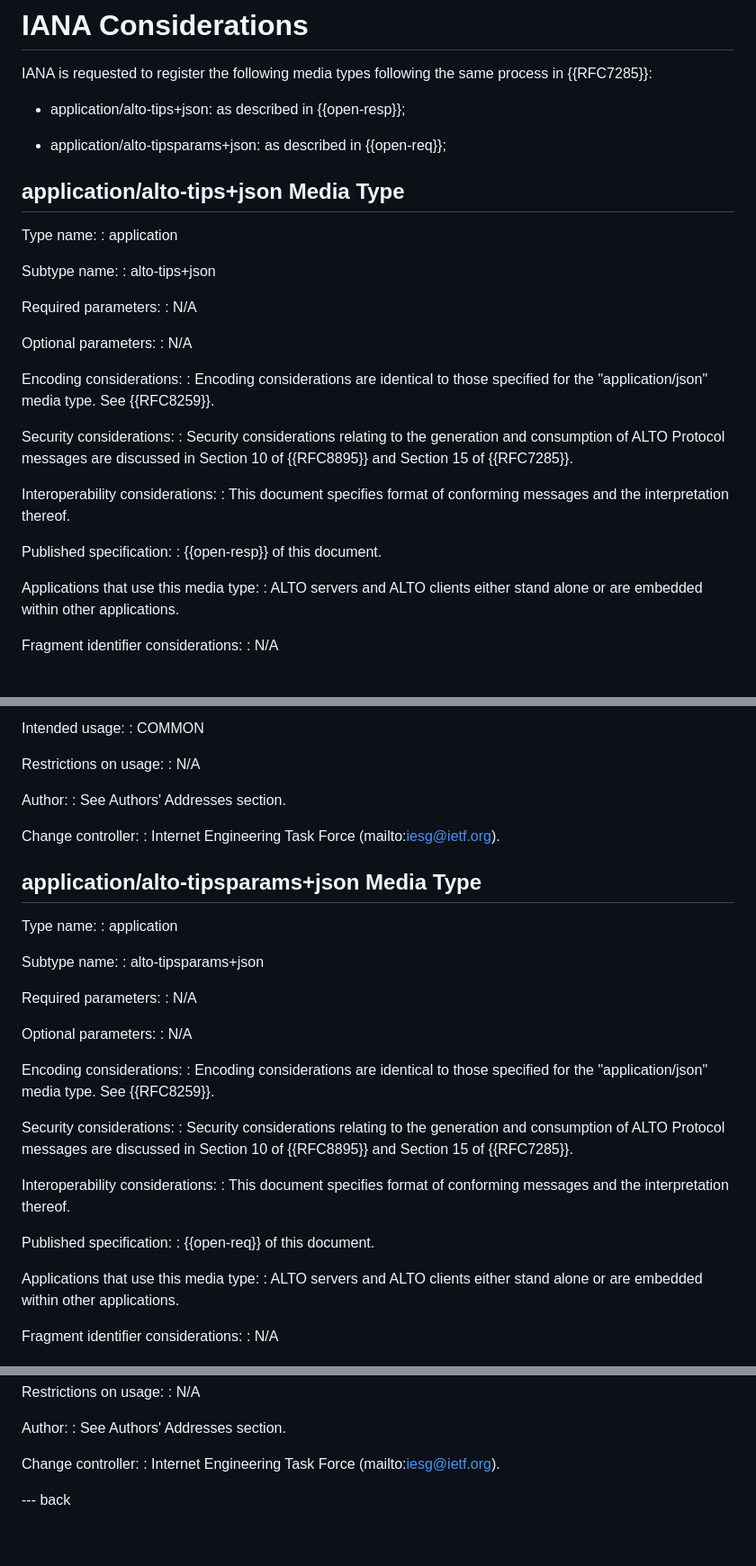
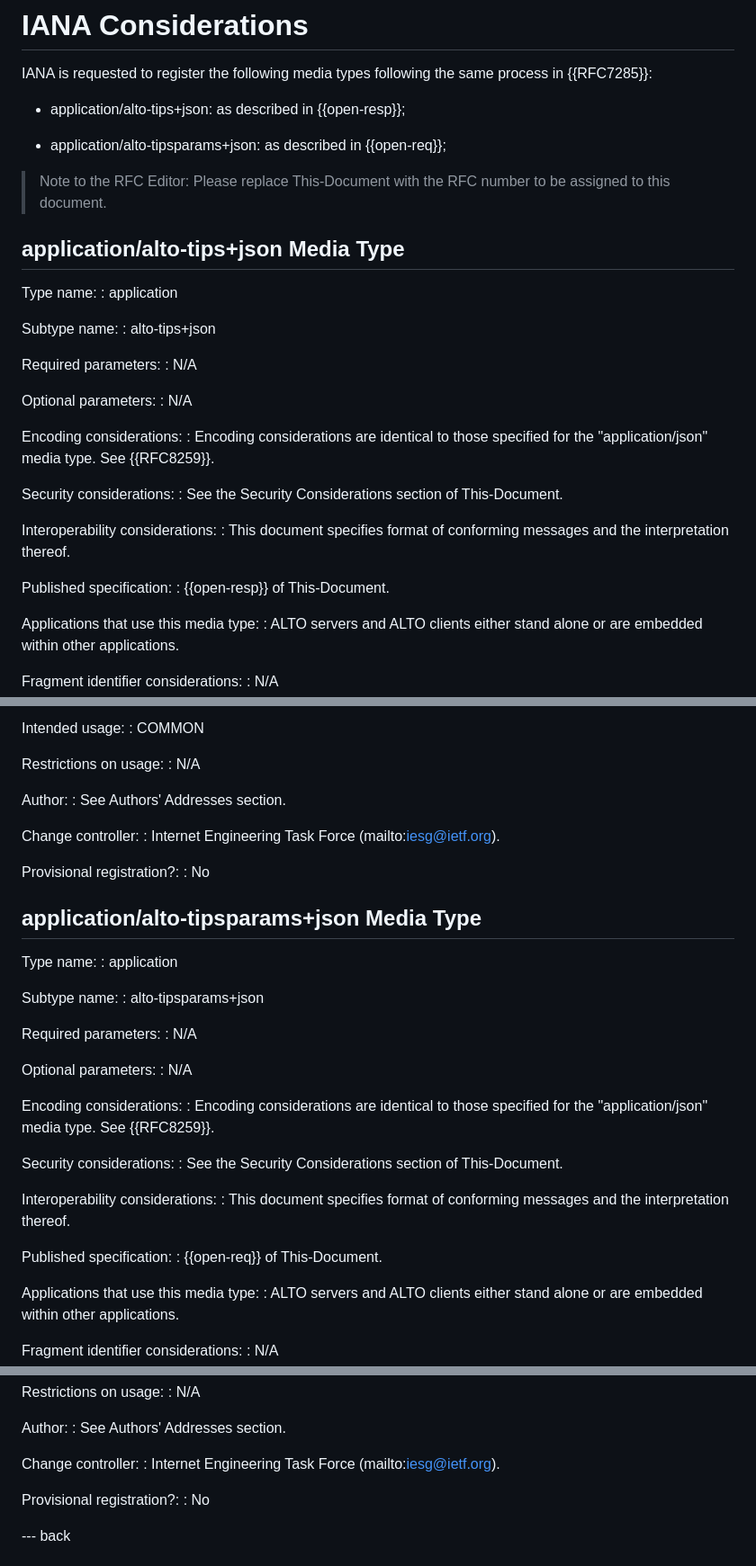
Before and after one commit to ietf-wg-alto/draft-ietf-alto-new-transport, a Markdown page: draft-ietf-alto-new-transport.md, 3 parts joined by grey strips. Shown: that part at 90% size. Drawn GitHub-style; blank space fills up the shorter version.

Commit message:
Update the media type request to follow the template in RFC 6838

```diff
--- a/draft-ietf-alto-new-transport.md
+++ b/draft-ietf-alto-new-transport.md
@@ -1881,6 +1881,8 @@ same process in {{RFC7285}}:
 
 *  application/alto-tipsparams+json: as described in {{open-req}};
 
+> Note to the RFC Editor: Please replace This-Document with the RFC number to be assigned to this document.
+
 ##  application/alto-tips+json Media Type
 
 Type name:
@@ -1900,16 +1902,14 @@ Encoding considerations:
   "application/json" media type. See {{RFC8259}}.
 
 Security considerations:
-: Security considerations relating to the generation and consumption of ALTO
-  Protocol messages are discussed in Section 10 of {{RFC8895}} and Section 15 of
-  {{RFC7285}}.
+: See the Security Considerations section of This-Document.
 
 Interoperability considerations:
 : This document specifies format of conforming messages and the interpretation
   thereof.
 
 Published specification:
-: {{open-resp}} of this document.
+: {{open-resp}} of This-Document.
 
 Applications that use this media type:
 : ALTO servers and ALTO clients either stand alone or are embedded within other
@@ -1949,6 +1949,9 @@ Author:
 Change controller:
 : Internet Engineering Task Force (mailto:iesg@ietf.org).
 
+Provisional registration?:
+: No
+
 ## application/alto-tipsparams+json Media Type
 
 Type name:
@@ -1968,16 +1971,14 @@ Encoding considerations:
    "application/json" media type. See {{RFC8259}}.
 
 Security considerations:
-: Security considerations relating to the generation and consumption of ALTO
-  Protocol messages are discussed in Section 10 of {{RFC8895}} and Section 15 of
-  {{RFC7285}}.
+: See the Security Considerations section of This-Document.
 
 Interoperability considerations:
 : This document specifies format of conforming messages and the interpretation
   thereof.
 
 Published specification:
-: {{open-req}} of this document.
+: {{open-req}} of This-Document.
 
 Applications that use this media type:
 : ALTO servers and ALTO clients either stand alone or are embedded within other
@@ -2016,6 +2017,9 @@ Author:
 
 Change controller:
 : Internet Engineering Task Force (mailto:iesg@ietf.org).
+
+Provisional registration?:
+: No
 
 --- back
 
```
